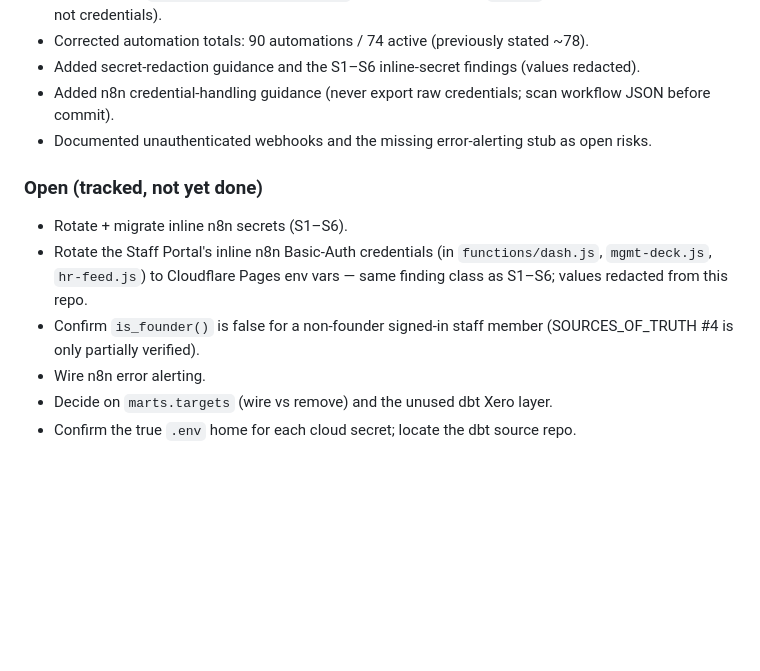
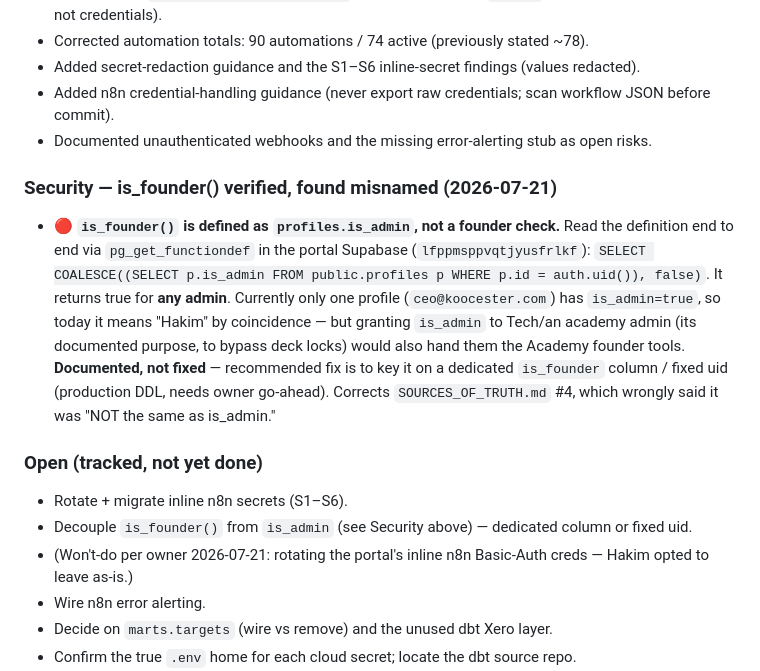
Before and after one commit to koocester/MarketingAndDelivery, a Markdown page: CHANGELOG.md, the part around the change. Rendered like a GitHub page; blank space fills up the shorter version.

```diff
--- a/CHANGELOG.md
+++ b/CHANGELOG.md
@@ -59,10 +59,13 @@ The portal (`staffacademy.koocester.com`) post-dates the 2026-07-10 reconstructi
 - Added n8n credential-handling guidance (never export raw credentials; scan workflow JSON before commit).
 - Documented unauthenticated webhooks and the missing error-alerting stub as open risks.
 
+### Security — is_founder() verified, found misnamed (2026-07-21)
+- 🔴 **`is_founder()` is defined as `profiles.is_admin`, not a founder check.** Read the definition end to end via `pg_get_functiondef` in the portal Supabase (`lfppmsppvqtjyusfrlkf`): `SELECT COALESCE((SELECT p.is_admin FROM public.profiles p WHERE p.id = auth.uid()), false)`. It returns true for **any admin**. Currently only one profile (`ceo@koocester.com`) has `is_admin=true`, so today it means "Hakim" by coincidence — but granting `is_admin` to Tech/an academy admin (its documented purpose, to bypass deck locks) would also hand them the Academy founder tools. **Documented, not fixed** — recommended fix is to key it on a dedicated `is_founder` column / fixed uid (production DDL, needs owner go-ahead). Corrects `SOURCES_OF_TRUTH.md` #4, which wrongly said it was "NOT the same as is_admin."
+
 ### Open (tracked, not yet done)
 - Rotate + migrate inline n8n secrets (S1–S6).
-- Rotate the Staff Portal's inline n8n Basic-Auth credentials (in `functions/dash.js`, `mgmt-deck.js`, `hr-feed.js`) to Cloudflare Pages env vars — same finding class as S1–S6; values redacted from this repo.
-- Confirm `is_founder()` is false for a non-founder signed-in staff member (SOURCES_OF_TRUTH #4 is only partially verified).
+- Decouple `is_founder()` from `is_admin` (see Security above) — dedicated column or fixed uid.
+- (Won't-do per owner 2026-07-21: rotating the portal's inline n8n Basic-Auth creds — Hakim opted to leave as-is.)
 - Wire n8n error alerting.
 - Decide on `marts.targets` (wire vs remove) and the unused dbt Xero layer.
 - Confirm the true `.env` home for each cloud secret; locate the dbt source repo.
```
Also changed, not shown: portal/01-access-and-gates.md (+1 -1 lines), portal/04-academy-auth.md (+19 -10 lines).
